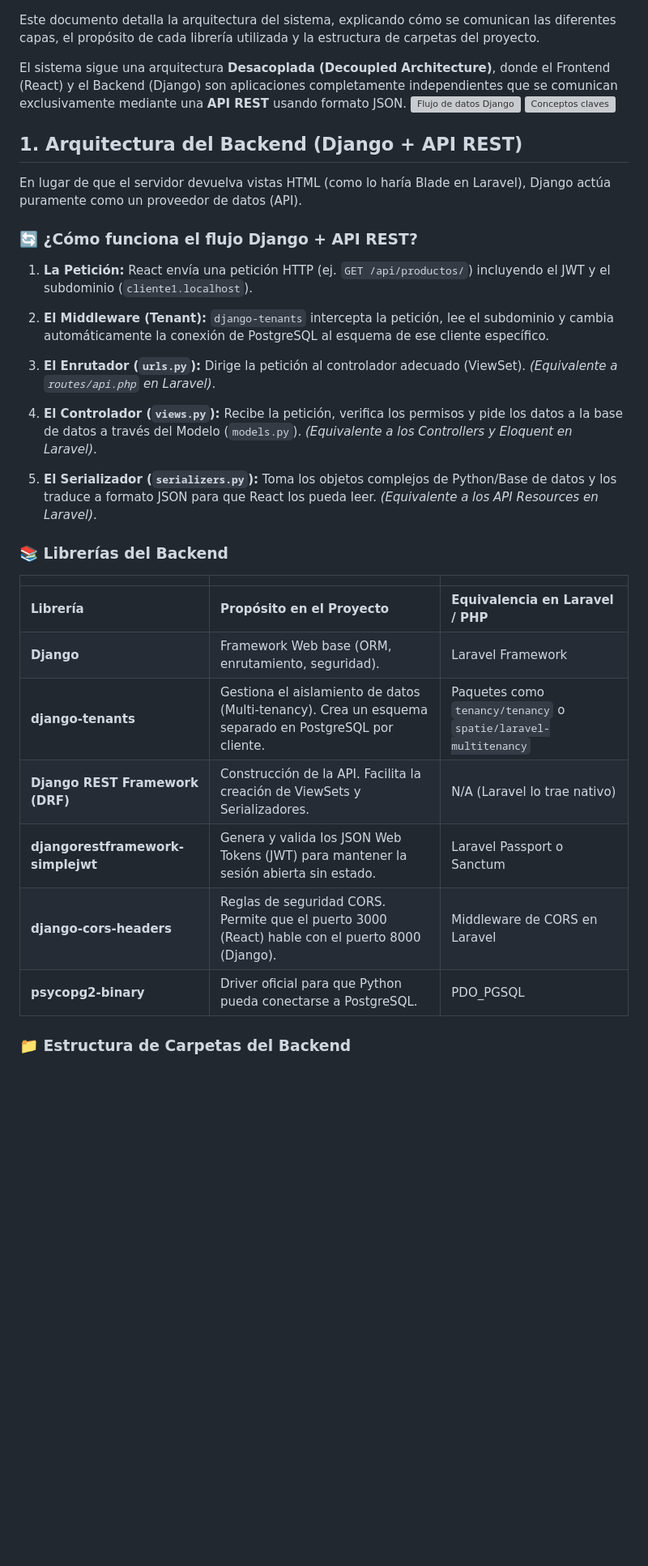
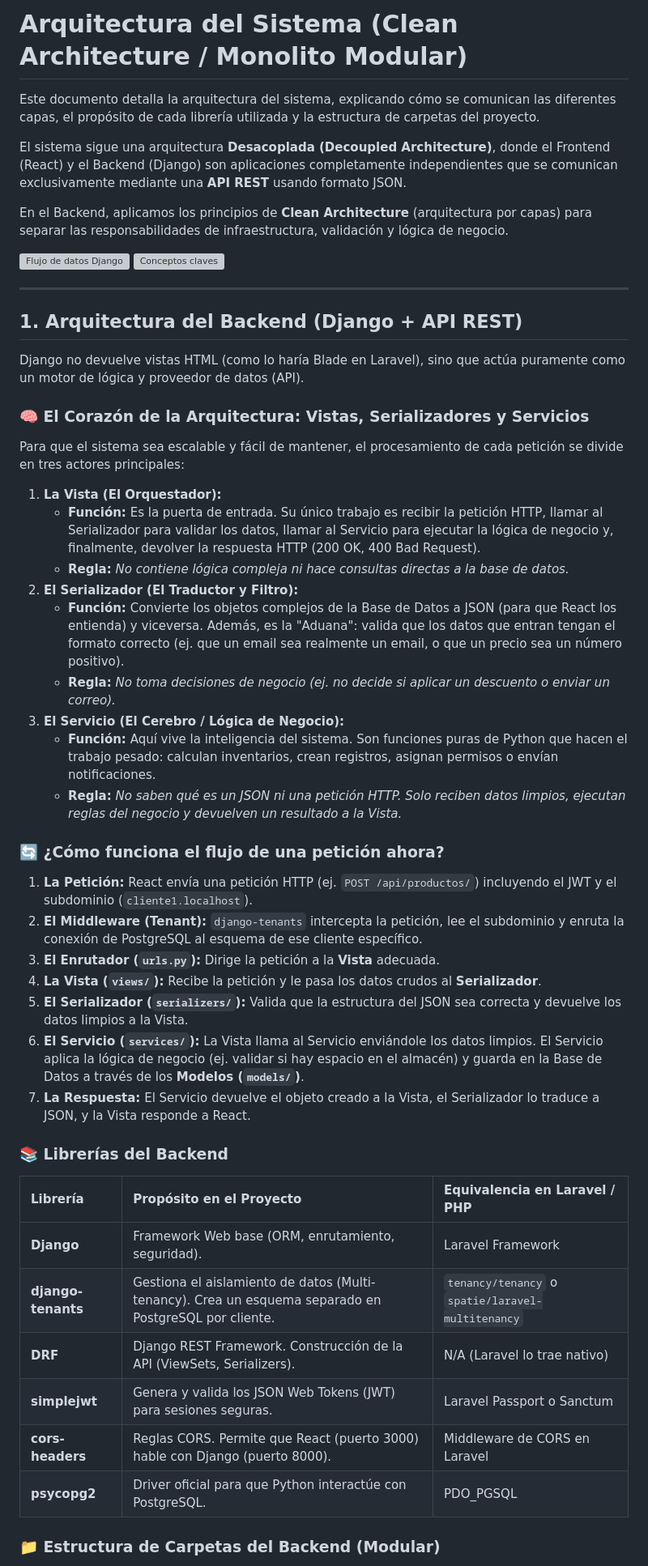
Before and after one commit to iAngie28/ecommerce, a Markdown page: Documentacion/Arquitectura del Proyecto - Teoría.md, the part around one of its changes. Shown at 81% size. Drawn GitHub-style; blank space fills up the shorter version; grey boxes are pictures that could not be loaded.

```diff
--- a/Documentacion/Arquitectura del Proyecto - Teoría.md
+++ b/Documentacion/Arquitectura del Proyecto - Teoría.md
@@ -1,38 +1,54 @@
+# Arquitectura del Sistema (Clean Architecture / Monolito Modular)
+
 Este documento detalla la arquitectura del sistema, explicando cómo se comunican las diferentes capas, el propósito de cada librería utilizada y la estructura de carpetas del proyecto.
 
 El sistema sigue una arquitectura **Desacoplada (Decoupled Architecture)**, donde el Frontend (React) y el Backend (Django) son aplicaciones completamente independientes que se comunican exclusivamente mediante una **API REST** usando formato JSON.
+
+En el Backend, aplicamos los principios de **Clean Architecture** (arquitectura por capas) para separar las responsabilidades de infraestructura, validación y lógica de negocio.
+
 <img width="1536" height="1024" alt="Flujo de datos Django" src="https://github.com/user-attachments/assets/1d783a2e-1842-46e9-92a3-af49d49a5bbd" />
 <img width="1536" height="1024" alt="Conceptos claves" src="https://github.com/user-attachments/assets/c92be764-520c-4720-bdf6-05e060dc6538" />
 
+---
 
 ## 1. Arquitectura del Backend (Django + API REST)
 
-En lugar de que el servidor devuelva vistas HTML (como lo haría Blade en Laravel), Django actúa puramente como un proveedor de datos (API).
+Django no devuelve vistas HTML (como lo haría Blade en Laravel), sino que actúa puramente como un motor de lógica y proveedor de datos (API).
 
-### 🔄 ¿Cómo funciona el flujo Django + API REST?
+### 🧠 El Corazón de la Arquitectura: Vistas, Serializadores y Servicios
 
-1. **La Petición:** React envía una petición HTTP (ej. `GET /api/productos/`) incluyendo el JWT y el subdominio (`cliente1.localhost`).
+Para que el sistema sea escalable y fácil de mantener, el procesamiento de cada petición se divide en tres actores principales:
 
-2. **El Middleware (Tenant):** `django-tenants` intercepta la petición, lee el subdominio y cambia automáticamente la conexión de PostgreSQL al esquema de ese cliente específico.
+1.  **La Vista (El Orquestador):**
+    * **Función:** Es la puerta de entrada. Su único trabajo es recibir la petición HTTP, llamar al Serializador para validar los datos, llamar al Servicio para ejecutar la lógica de negocio y, finalmente, devolver la respuesta HTTP (200 OK, 400 Bad Request).
+    * **Regla:** *No contiene lógica compleja ni hace consultas directas a la base de datos.*
+2.  **El Serializador (El Traductor y Filtro):**
+    * **Función:** Convierte los objetos complejos de la Base de Datos a JSON (para que React los entienda) y viceversa. Además, es la "Aduana": valida que los datos que entran tengan el formato correcto (ej. que un email sea realmente un email, o que un precio sea un número positivo).
+    * **Regla:** *No toma decisiones de negocio (ej. no decide si aplicar un descuento o enviar un correo).*
+3.  **El Servicio (El Cerebro / Lógica de Negocio):**
+    * **Función:** Aquí vive la inteligencia del sistema. Son funciones puras de Python que hacen el trabajo pesado: calculan inventarios, crean registros, asignan permisos o envían notificaciones.
+    * **Regla:** *No saben qué es un JSON ni una petición HTTP. Solo reciben datos limpios, ejecutan reglas del negocio y devuelven un resultado a la Vista.*
 
-3. **El Enrutador (`urls.py`):** Dirige la petición al controlador adecuado (ViewSet). _(Equivalente a `routes/api.php` en Laravel)_.
+### 🔄 ¿Cómo funciona el flujo de una petición ahora?
 
-4. **El Controlador (`views.py`):** Recibe la petición, verifica los permisos y pide los datos a la base de datos a través del Modelo (`models.py`). _(Equivalente a los Controllers y Eloquent en Laravel)_.
-
-5. **El Serializador (`serializers.py`):** Toma los objetos complejos de Python/Base de datos y los traduce a formato JSON para que React los pueda leer. _(Equivalente a los API Resources en Laravel)_.
-
+1. **La Petición:** React envía una petición HTTP (ej. `POST /api/productos/`) incluyendo el JWT y el subdominio (`cliente1.localhost`).
+2. **El Middleware (Tenant):** `django-tenants` intercepta la petición, lee el subdominio y enruta la conexión de PostgreSQL al esquema de ese cliente específico.
+3. **El Enrutador (`urls.py`):** Dirige la petición a la **Vista** adecuada.
+4. **La Vista (`views/`):** Recibe la petición y le pasa los datos crudos al **Serializador**.
+5. **El Serializador (`serializers/`):** Valida que la estructura del JSON sea correcta y devuelve los datos limpios a la Vista.
+6. **El Servicio (`services/`):** La Vista llama al Servicio enviándole los datos limpios. El Servicio aplica la lógica de negocio (ej. validar si hay espacio en el almacén) y guarda en la Base de Datos a través de los **Modelos (`models/`)**.
+7. **La Respuesta:** El Servicio devuelve el objeto creado a la Vista, el Serializador lo traduce a JSON, y la Vista responde a React.
 
 ### 📚 Librerías del Backend
 
-|   |   |   |
-|---|---|---|
-|**Librería**|**Propósito en el Proyecto**|**Equivalencia en Laravel / PHP**|
-|**Django**|Framework Web base (ORM, enrutamiento, seguridad).|Laravel Framework|
-|**django-tenants**|Gestiona el aislamiento de datos (Multi-tenancy). Crea un esquema separado en PostgreSQL por cliente.|Paquetes como `tenancy/tenancy` o `spatie/laravel-multitenancy`|
-|**Django REST Framework (DRF)**|Construcción de la API. Facilita la creación de ViewSets y Serializadores.|N/A (Laravel lo trae nativo)|
-|**djangorestframework-simplejwt**|Genera y valida los JSON Web Tokens (JWT) para mantener la sesión abierta sin estado.|Laravel Passport o Sanctum|
-|**django-cors-headers**|Reglas de seguridad CORS. Permite que el puerto 3000 (React) hable con el puerto 8000 (Django).|Middleware de CORS en Laravel|
-|**psycopg2-binary**|Driver oficial para que Python pueda conectarse a PostgreSQL.|PDO_PGSQL|
+| **Librería** | **Propósito en el Proyecto** | **Equivalencia en Laravel / PHP** |
+| :--- | :--- | :--- |
+| **Django** | Framework Web base (ORM, enrutamiento, seguridad). | Laravel Framework |
+| **django-tenants** | Gestiona el aislamiento de datos (Multi-tenancy). Crea un esquema separado en PostgreSQL por cliente. | `tenancy/tenancy` o `spatie/laravel-multitenancy` |
+| **DRF** | Django REST Framework. Construcción de la API (ViewSets, Serializers). | N/A (Laravel lo trae nativo) |
+| **simplejwt** | Genera y valida los JSON Web Tokens (JWT) para sesiones seguras. | Laravel Passport o Sanctum |
+| **cors-headers** | Reglas CORS. Permite que React (puerto 3000) hable con Django (puerto 8000). | Middleware de CORS en Laravel |
+| **psycopg2** | Driver oficial para que Python interactúe con PostgreSQL. | PDO_PGSQL |
 
-### 📁 Estructura de Carpetas del Backend
+### 📁 Estructura de Carpetas del Backend (Modular)
 
```
Also changed, not shown: other parts of Documentacion/Arquitectura del Proyecto - Teoría.md (+35 -64 lines).
